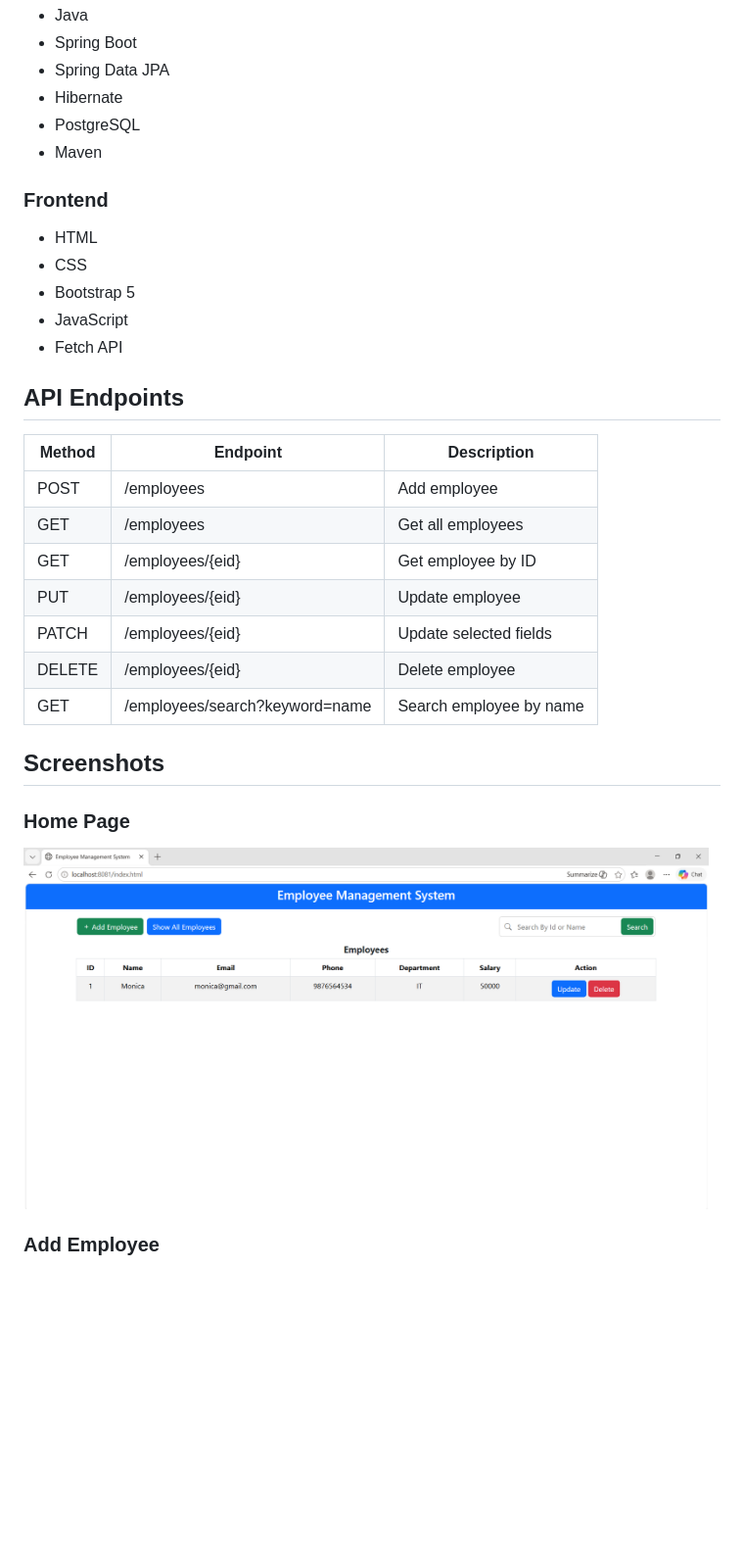
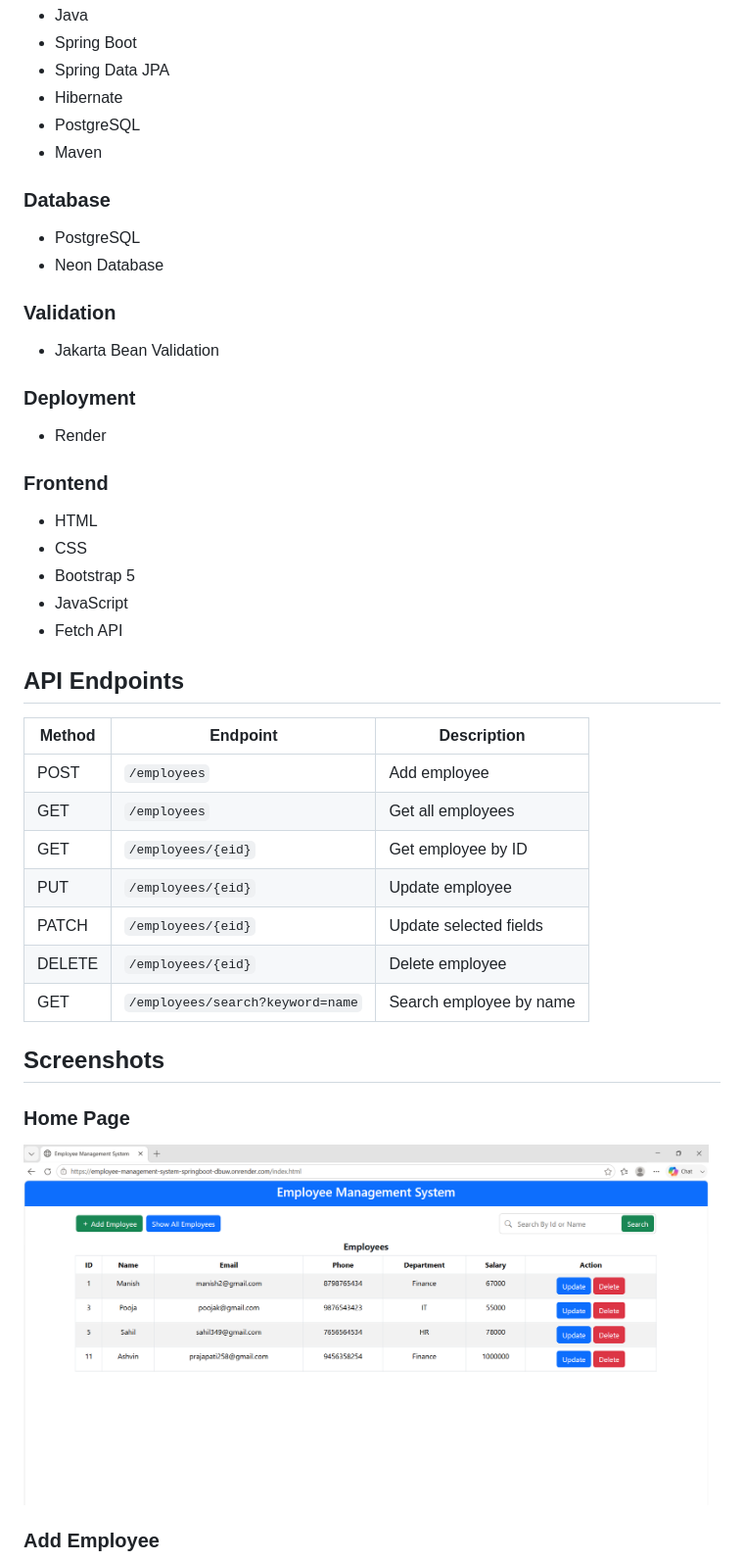
Before and after one commit to Monica-027/employee-management-system-springboot, a Markdown page: README.md, the part around one of its changes. Shown at 98% size. Drawn GitHub-style; pictures changed too: screenshots/home.png; blank space fills up the shorter version.

```diff
--- a/README.md
+++ b/README.md
@@ -24,6 +28,16 @@ A full-stack Employee Management System built using Spring Boot, PostgreSQL, HTM
 - PostgreSQL
 - Maven
 
+### Database
+- PostgreSQL
+- Neon Database
+
+### Validation
+- Jakarta Bean Validation
+
+### Deployment
+- Render
+
 ### Frontend
 - HTML
 - CSS
@@ -35,13 +49,13 @@ A full-stack Employee Management System built using Spring Boot, PostgreSQL, HTM
 
 | Method | Endpoint | Description |
 |--------|----------|-------------|
-| POST | /employees | Add employee |
-| GET | /employees | Get all employees |
-| GET | /employees/{eid} | Get employee by ID |
-| PUT | /employees/{eid} | Update employee |
-| PATCH | /employees/{eid} | Update selected fields |
-| DELETE | /employees/{eid} | Delete employee |
-| GET | /employees/search?keyword=name | Search employee by name |
+| POST | `/employees` | Add employee |
+| GET | `/employees` | Get all employees |
+| GET | `/employees/{eid}` | Get employee by ID |
+| PUT | `/employees/{eid}` | Update employee |
+| PATCH | `/employees/{eid}` | Update selected fields |
+| DELETE | `/employees/{eid}` | Delete employee |
+| GET | `/employees/search?keyword=name` | Search employee by name |
 
 ## Screenshots
 
```
Also changed, not shown: other parts of README.md (+7 -3 lines), screenshots/add.png, screenshots/update.png.
